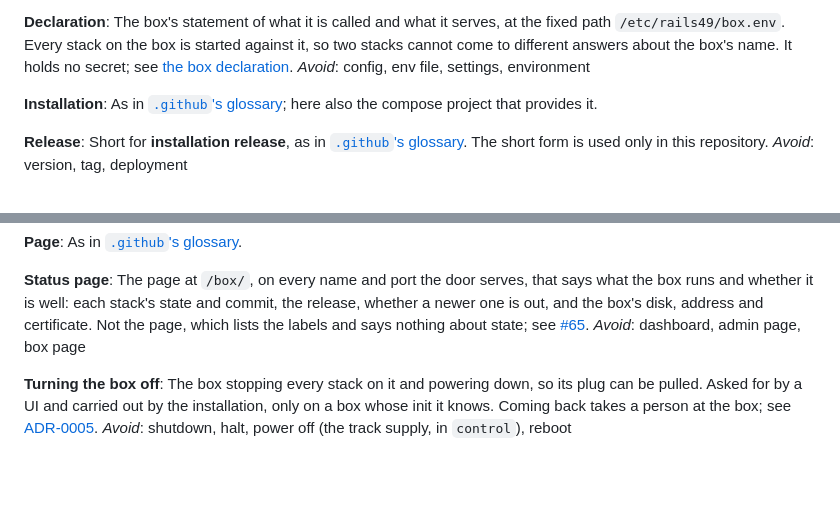
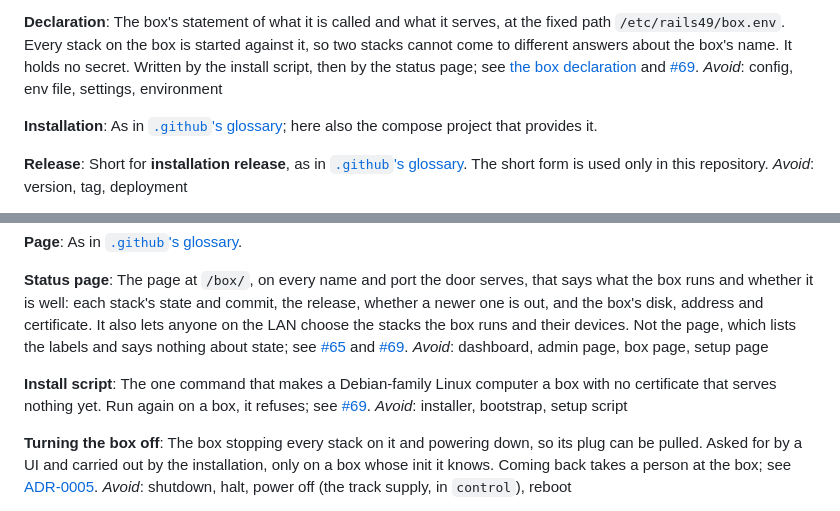
Before and after one commit to rails49/installation, a Markdown page: GLOSSARY.md, 2 parts joined by grey strips. GitHub-like rendering; blank space fills up the shorter version.

Commit message:
glossary: install script; the status page chooses the stacks; who writes the box declaration (#69)
Co-Authored-By: Claude Opus 5.5 <noreply@anthropic.com>
Claude-Session: https://claude.ai/code/session_01XArTZQ8p8BJWmuQGCEav5P

```diff
--- a/GLOSSARY.md
+++ b/GLOSSARY.md
@@ -45,7 +45,9 @@ _Avoid_: subdomain, route, service, app name
 The box's statement of what it is called and what it serves, at the fixed path
 `/etc/rails49/box.env`. Every stack on the box is started against it, so two
 stacks cannot come to different answers about the box's name. It holds no
-secret; see [the box declaration](README.md#the-box-declaration).
+secret. Written by the install script, then by the status page; see
+[the box declaration](README.md#the-box-declaration) and
+[#69](https://github.com/rails49/installation/issues/69).
 _Avoid_: config, env file, settings, environment
 
 **Installation**:
@@ -88,8 +90,16 @@ As in [`.github`'s glossary](https://github.com/rails49/.github/blob/main/GLOSSA
 The page at `/box/`, on every name and port the door serves, that says what
 the box runs and whether it is well: each stack's state and commit, the
 release, whether a newer one is out, and the box's disk, address and
-certificate. Not the page, which lists the labels and says nothing about state; see [#65](https://github.com/rails49/installation/issues/65).
-_Avoid_: dashboard, admin page, box page
+certificate. It also lets anyone on the LAN choose the stacks the box runs
+and their devices. Not the page, which lists the labels and says nothing about state; see [#65](https://github.com/rails49/installation/issues/65)
+and [#69](https://github.com/rails49/installation/issues/69).
+_Avoid_: dashboard, admin page, box page, setup page
+
+**Install script**:
+The one command that makes a Debian-family Linux computer a box with no
+certificate that serves nothing yet. Run again on a box, it refuses; see
+[#69](https://github.com/rails49/installation/issues/69).
+_Avoid_: installer, bootstrap, setup script
 
 **Turning the box off**:
 The box stopping every stack on it and powering down, so its plug can be
```
